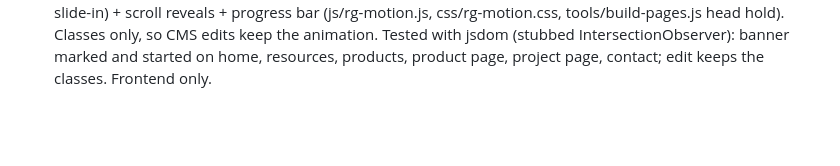
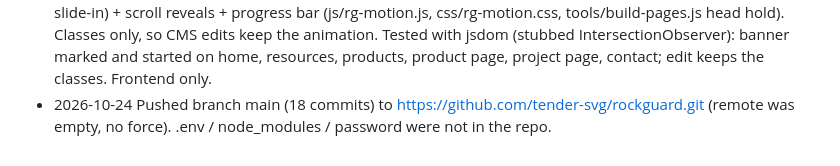
Before and after one commit to tender-svg/rockguard, a Markdown page: CHANGES_LOG.md, the part around the change. Drawn GitHub-style; blank space fills up the shorter version.

Commit message:
Log the first push
Co-Authored-By: Claude Sonnet 5.5 <noreply@anthropic.com>

```diff
--- a/CHANGES_LOG.md
+++ b/CHANGES_LOG.md
@@ -19,3 +19,4 @@ Dated list of changes to this site. Details of bigger features go in CHANGES.md.
 - 2026-10-24 Loader: now uses the website logo (header shield in the spinning ring + the colour "RockGuardHD" wordmark, cut from rockguard-hd-logo-tm2 into images/logo-shield-sm.webp 10 KB + images/logo-wordmark-sm.webp 27 KB) on a light cream background with the site colours (red / charcoal), instead of the white logo + "RG" tile on dark (tools/build-pages.js). Frontend only.
 - 2026-10-24 Banner photos: the dark header section of Products, Resources, Project Highlights, Contact, Credit Application, Lunch & Learn and of the project / product template pages has a background photo (a normal CMS image key img-hero-<page>, "Change image" in edit mode; defaults taken from images/: products 26a, resources mainpic_mdfy, highlights IMG_0097_crop, contact gallery-6, credit gallery-3, lunch gallery-11; project page = first photo of the project; product page = photo of the product). Project highlight page: the doubled "All Projects" bar is gone and the side thumbnails show again (they must be direct children of the flex column, the wrapper made them zero height); "Remove this photo" button in edit mode (tools/build-pages.js, js/rg-content.js, js/cms.js, css/site.css). Tested with jsdom. Frontend only.
 - 2026-10-24 Scroll animations on every page and every template page: banner entrance (photo zoom-out, title slide-in) + scroll reveals + progress bar (js/rg-motion.js, css/rg-motion.css, tools/build-pages.js head hold). Classes only, so CMS edits keep the animation. Tested with jsdom (stubbed IntersectionObserver): banner marked and started on home, resources, products, product page, project page, contact; edit keeps the classes. Frontend only.
+- 2026-10-24 Pushed branch main (18 commits) to https://github.com/tender-svg/rockguard.git (remote was empty, no force). .env / node_modules / password were not in the repo.
```
